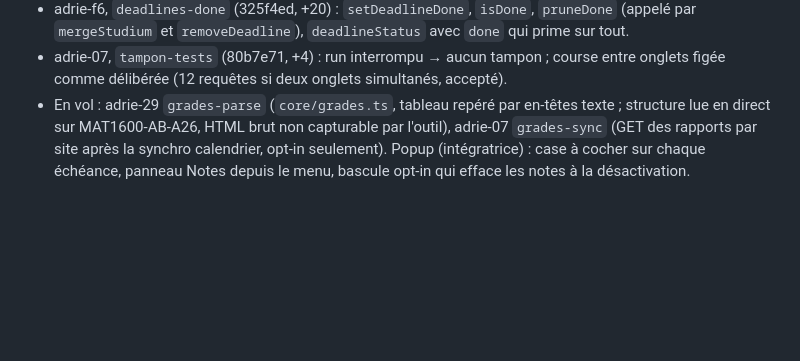
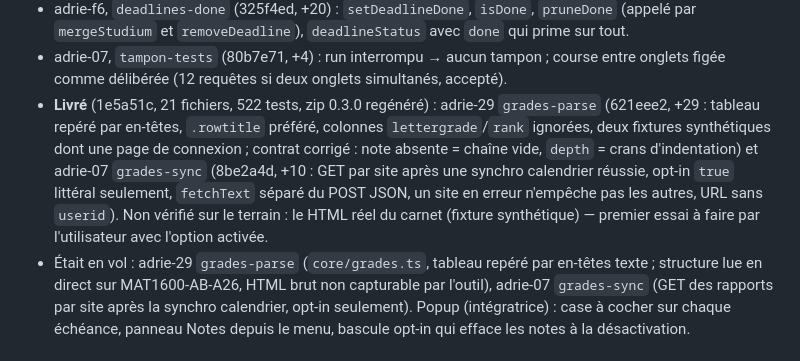
Before and after one commit to AMoncade/synchro-calendrier, a Markdown page: WORKLOG.md, the part around the change. Drawn GitHub-style; blank space fills up the shorter version.

Commit message:
docs: worklog — phase 13 livrée
Co-Authored-By: Claude Fable 5.1 <noreply@anthropic.com>
Claude-Session: https://claude.ai/code/session_01BF77q4X8dPftuSMtDwKhx4

```diff
--- a/WORKLOG.md
+++ b/WORKLOG.md
@@ -18,7 +18,15 @@
   par `mergeStudium` et `removeDeadline`), `deadlineStatus` avec `done` qui prime sur tout.
 - adrie-07, `tampon-tests` (80b7e71, +4) : run interrompu → aucun tampon ; course entre onglets
   figée comme délibérée (12 requêtes si deux onglets simultanés, accepté).
-- En vol : adrie-29 `grades-parse` (`core/grades.ts`, tableau repéré par en-têtes texte ;
+- **Livré** (1e5a51c, 21 fichiers, 522 tests, zip 0.3.0 regénéré) : adrie-29 `grades-parse`
+  (621eee2, +29 : tableau repéré par en-têtes, `.rowtitle` préféré, colonnes `lettergrade`/`rank`
+  ignorées, deux fixtures synthétiques dont une page de connexion ; contrat corrigé : note absente =
+  chaîne vide, `depth` = crans d'indentation) et adrie-07 `grades-sync` (8be2a4d, +10 : GET par site
+  après une synchro calendrier réussie, opt-in `true` littéral seulement, `fetchText` séparé du POST
+  JSON, un site en erreur n'empêche pas les autres, URL sans `userid`). Non vérifié sur le terrain :
+  le HTML réel du carnet (fixture synthétique) — premier essai à faire par l'utilisateur avec
+  l'option activée.
+- Était en vol : adrie-29 `grades-parse` (`core/grades.ts`, tableau repéré par en-têtes texte ;
   structure lue en direct sur MAT1600-AB-A26, HTML brut non capturable par l'outil),
   adrie-07 `grades-sync` (GET des rapports par site après la synchro calendrier, opt-in
   seulement). Popup (intégratrice) : case à cocher sur chaque échéance, panneau Notes depuis
```
